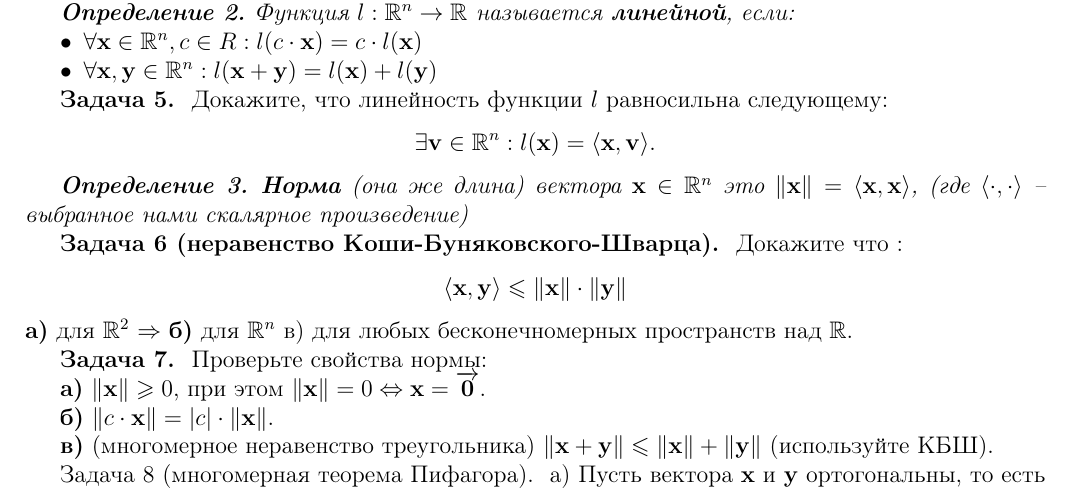
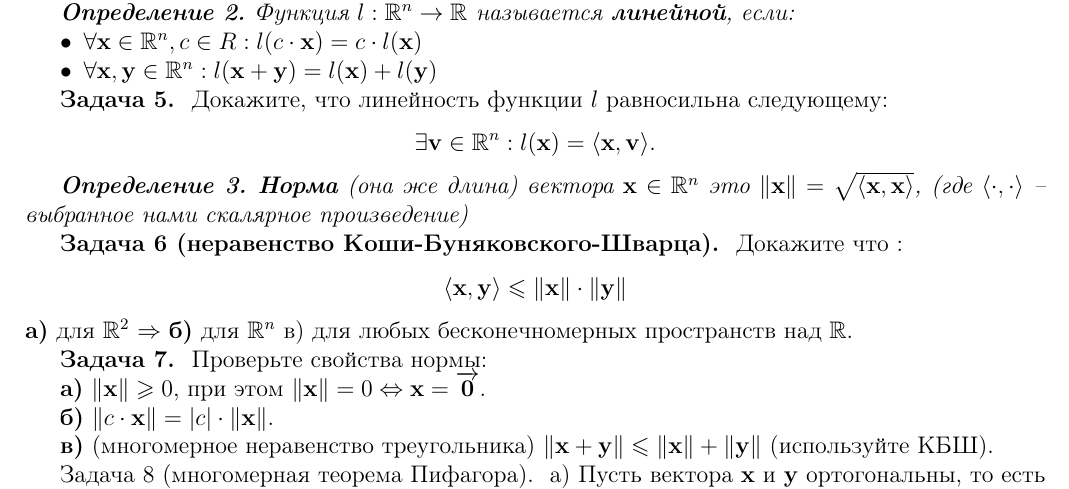
Before and after one commit to Andrew-Angrew/auto_differentiation_project_in_179, a LaTeX document (theory/linal.tex): part of the page, cut so that both start at the same text. Compiled offline with pdfLaTeX.

Commit message:
Fix norm definition.

```diff
--- a/theory/linal.tex
+++ b/theory/linal.tex
@@ -82,7 +82,7 @@
 $$ \exists \mathbf{v} \in \R^n : l(\mathbf{x}) = \langle \mathbf{x}, \mathbf{v}\rangle.$$
 
 
-{\it \textbf{Определение 3. Норма} (она же длина) вектора $\mathbf{x} \in \R^n$ это $ \|\mathbf{x}\| = \langle \mathbf{x}, \mathbf{x} \rangle$, (где $\langle \cdot , \cdot \rangle$ -- выбранное нами скалярное произведение)}
+{\it \textbf{Определение 3. Норма} (она же длина) вектора $\mathbf{x} \in \R^n$ это $ \|\mathbf{x}\| = \sqrt{\langle \mathbf{x}, \mathbf{x} \rangle}$, (где $\langle \cdot , \cdot \rangle$ -- выбранное нами скалярное произведение)}
 
 \zz{ (неравенство Коши-Буняковского-Шварца)} Докажите что :
 $$ \langle \mathbf{x}, \mathbf{y} \rangle  \leqslant \|\mathbf{x}\| \cdot \|\mathbf{y}\|$$
```
Also changed, not shown: theory/linal.pdf.
